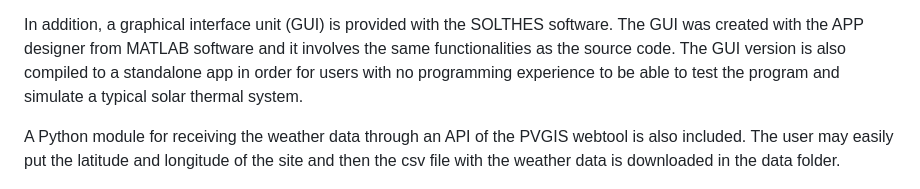
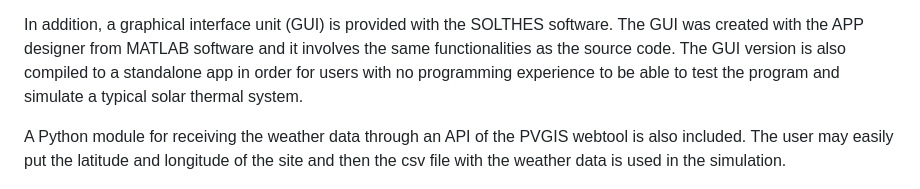
Before and after one commit to aelalex/solthes, a Markdown page: README.md, the part around the change. Drawn GitHub-style.

```diff
--- a/README.md
+++ b/README.md
@@ -21,7 +21,7 @@ Furthermore, the control for the typical solar thermal system is seen in Fig. 2.
 
 In addition, a graphical interface unit (GUI) is provided with the SOLTHES software. The GUI was created with the APP designer from MATLAB software and it involves the same functionalities as the source code. The GUI version is also compiled to a standalone app in order for users with no programming experience to be able to test the program and simulate a typical solar thermal system.
 
-A Python module for receiving the weather data through an API of the PVGIS webtool is also included. The user may easily put the latitude and longitude of the site and then the csv file with the weather data is downloaded in the data folder.
+A Python module for receiving the weather data through an API of the PVGIS webtool is also included. The user may easily put the latitude and longitude of the site and then the csv file with the weather data is used in the simulation.
 
 ![flow chart of the code](figs/Flow_chart.png)
 
```
